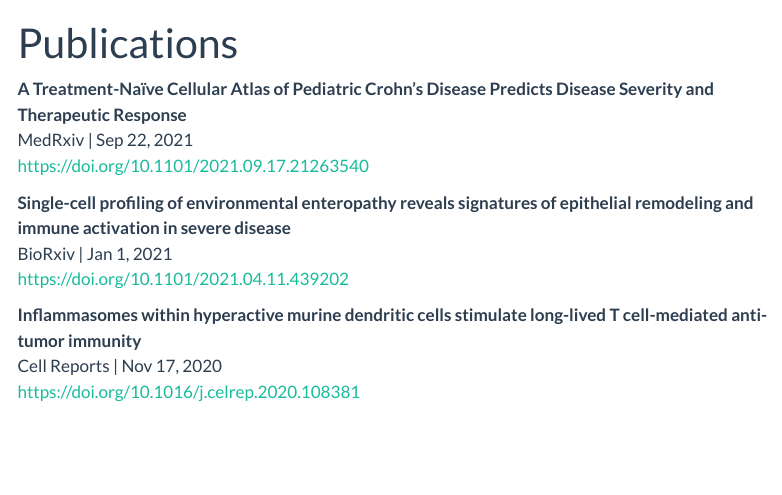
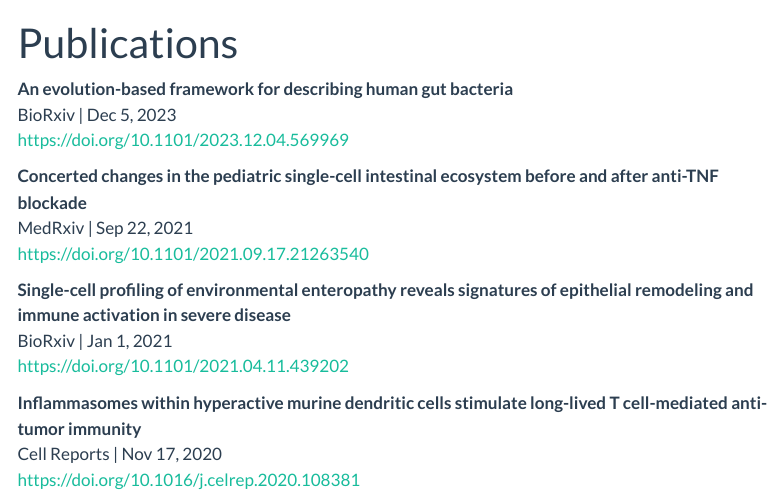
Before and after one commit to BenjaminDoran/BenjaminDoran.github.io, a Quarto document (publications.qmd): the page in a window 1100 px wide, from its top. Rendered offline with R 4.5, knitr and Pandoc in place of Quarto, with nearby package versions; menus at the side of the page are left out.

Commit message:
updated publications

```diff
--- a/publications.qmd
+++ b/publications.qmd
@@ -2,7 +2,11 @@
 title: Publications
 ---
 
-**A Treatment-Naïve Cellular Atlas of Pediatric Crohn’s Disease Predicts Disease Severity and Therapeutic Response**
+**An evolution-based framework for describing human gut bacteria**
+<br/>BioRxiv | Dec 5, 2023
+<br/>[https://doi.org/10.1101/2023.12.04.569969](https://doi.org/10.1101/2023.12.04.569969)
+
+**Concerted changes in the pediatric single-cell intestinal ecosystem before and after anti-TNF blockade**
 <br/>MedRxiv | Sep 22, 2021
 <br/>[https://doi.org/10.1101/2021.09.17.21263540](https://doi.org/10.1101/2021.09.17.21263540)
 
```
